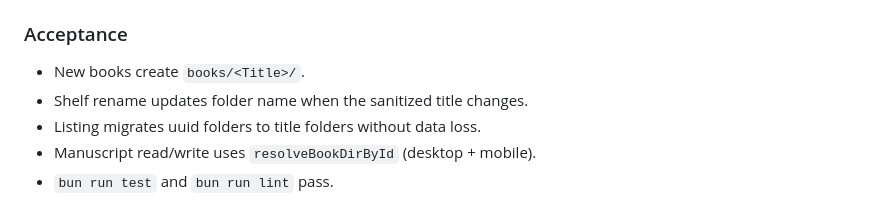
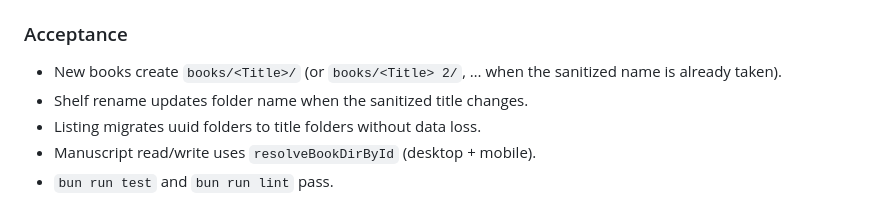
Before and after one commit to juansensio/janus, a Markdown page: docs/specs/SPEC-library.md, the part around the change. GitHub-like rendering.

Commit message:
Document unique title folders in SPEC-library and close ship tasks.
Slice 1e acceptance notes disambiguated directory names when sanitized titles collide.

Co-authored-by: Cursor <cursoragent@cursor.com>

```diff
--- a/docs/specs/SPEC-library.md
+++ b/docs/specs/SPEC-library.md
@@ -640,7 +640,7 @@ Under `<libraryRoot>/books/`, each book lives in a **directory named from its ti
 
 ### Acceptance
 
-- New books create `books/<Title>/`.
+- New books create `books/<Title>/` (or `books/<Title> 2/`, … when the sanitized name is already taken).
 - Shelf rename updates folder name when the sanitized title changes.
 - Listing migrates uuid folders to title folders without data loss.
 - Manuscript read/write uses `resolveBookDirById` (desktop + mobile).
```
